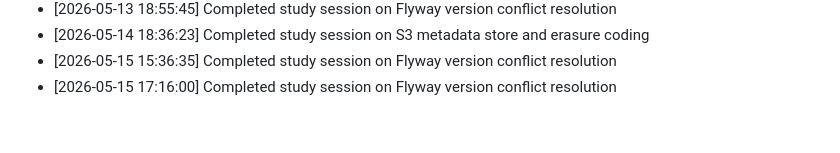
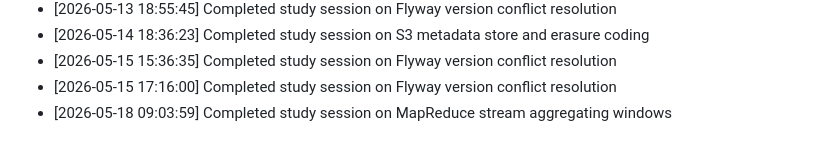
Before and after one commit to sailikhithk/interview-prep-notes, a Markdown page: progress.md, the part around the change. Rendered like a GitHub page.

Commit message:
docs: compile study notes on mapreduce stream aggregating windows

```diff
--- a/progress.md
+++ b/progress.md
@@ -273,3 +273,4 @@ This log tracks daily study sessions and completed notes.
 * [2026-05-14 18:36:23] Completed study session on S3 metadata store and erasure coding
 * [2026-05-15 15:36:35] Completed study session on Flyway version conflict resolution
 * [2026-05-15 17:16:00] Completed study session on Flyway version conflict resolution
+* [2026-05-18 09:03:59] Completed study session on MapReduce stream aggregating windows
```
